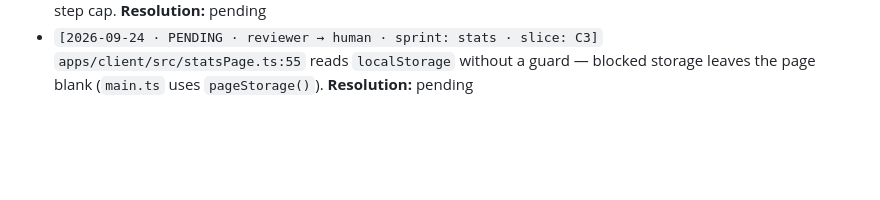
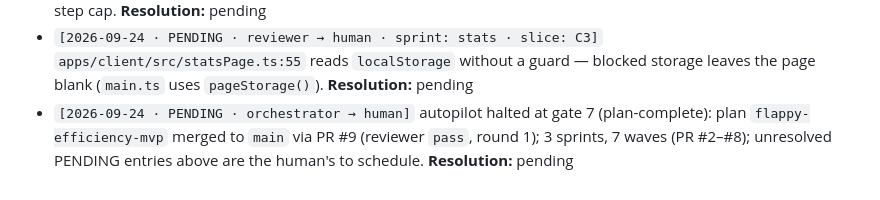
Before and after one commit to iamphduc/flappy-bird, a Markdown page: docs/handoff-queue.md, the part around the change. Drawn GitHub-style; blank space fills up the shorter version.

```diff
--- a/docs/handoff-queue.md
+++ b/docs/handoff-queue.md
@@ -40,3 +40,4 @@ Resolve inline (do not delete prematurely); if decision-worthy, write a one-line
 - `[2026-09-24 · PENDING · reviewer → human]` `docs/decisions.md`: the "Client-chosen seeds only outside production" entry says dev games are left out of stats; the later "Which games count" entry says they count. **Resolution:** pending
 - `[2026-09-24 · PENDING · reviewer → human · sprint: stats · slice: S1]` duplicated logic: `metrics.ts` `flapSteps` repeats engine `flapStepsFromEvents`; `ingest.ts` `finalize` repeats `replayEvents` with a different step cap. **Resolution:** pending
 - `[2026-09-24 · PENDING · reviewer → human · sprint: stats · slice: C3]` `apps/client/src/statsPage.ts:55` reads `localStorage` without a guard — blocked storage leaves the page blank (`main.ts` uses `pageStorage()`). **Resolution:** pending
+- `[2026-09-24 · PENDING · orchestrator → human]` autopilot halted at gate 7 (plan-complete): plan `flappy-efficiency-mvp` merged to `main` via PR #9 (reviewer `pass`, round 1); 3 sprints, 7 waves (PR #2–#8); unresolved PENDING entries above are the human's to schedule. **Resolution:** pending
```
Also changed, not shown: docs/plans/arcade-refresh.md (added, +75 -0 lines), docs/plans/flappy-efficiency-mvp.md (+1 -1 lines).
